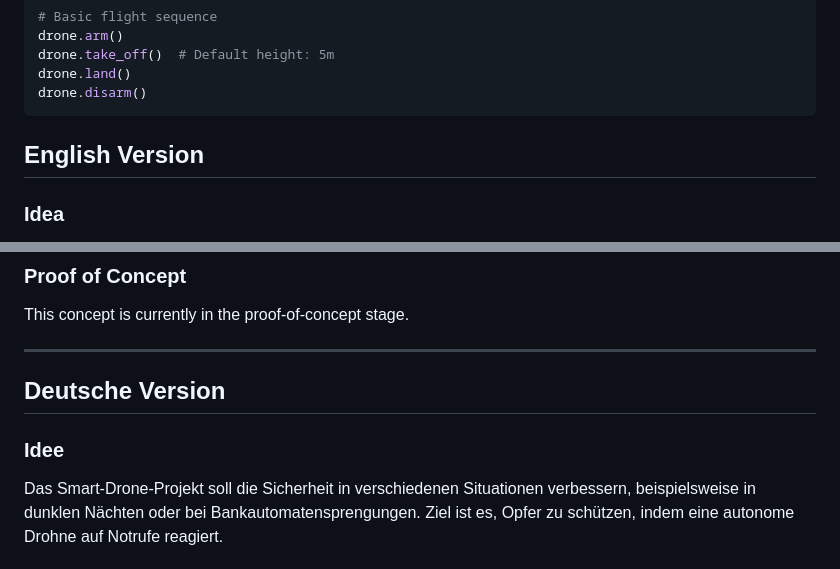
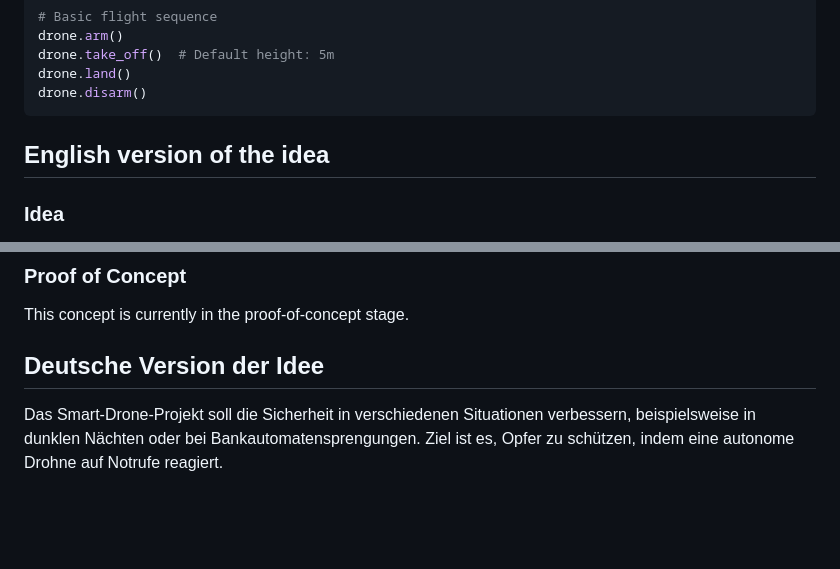
Before and after one commit to Redstonekey/smart-drone, a Markdown page: README.md, 2 parts joined by grey strips. Rendered like a GitHub page; blank space fills up the shorter version.

Commit message:
correcting README

````diff
--- a/README.md
+++ b/README.md
@@ -56,7 +56,7 @@ drone.land()
 drone.disarm()
 ```
 
-## English Version
+## English version of the idea
 
 ### Idea
 
@@ -74,11 +74,7 @@ The Smart Drone project aims to enhance security in various situations, such as
 
 This concept is currently in the proof-of-concept stage.
 
---------------------------------------------------------------
-
-## Deutsche Version
-
-### Idee
+## Deutsche Version der Idee
 
 Das Smart-Drone-Projekt soll die Sicherheit in verschiedenen Situationen verbessern, beispielsweise in dunklen Nächten oder bei Bankautomatensprengungen. Ziel ist es, Opfer zu schützen, indem eine autonome Drohne auf Notrufe reagiert.
 
````
